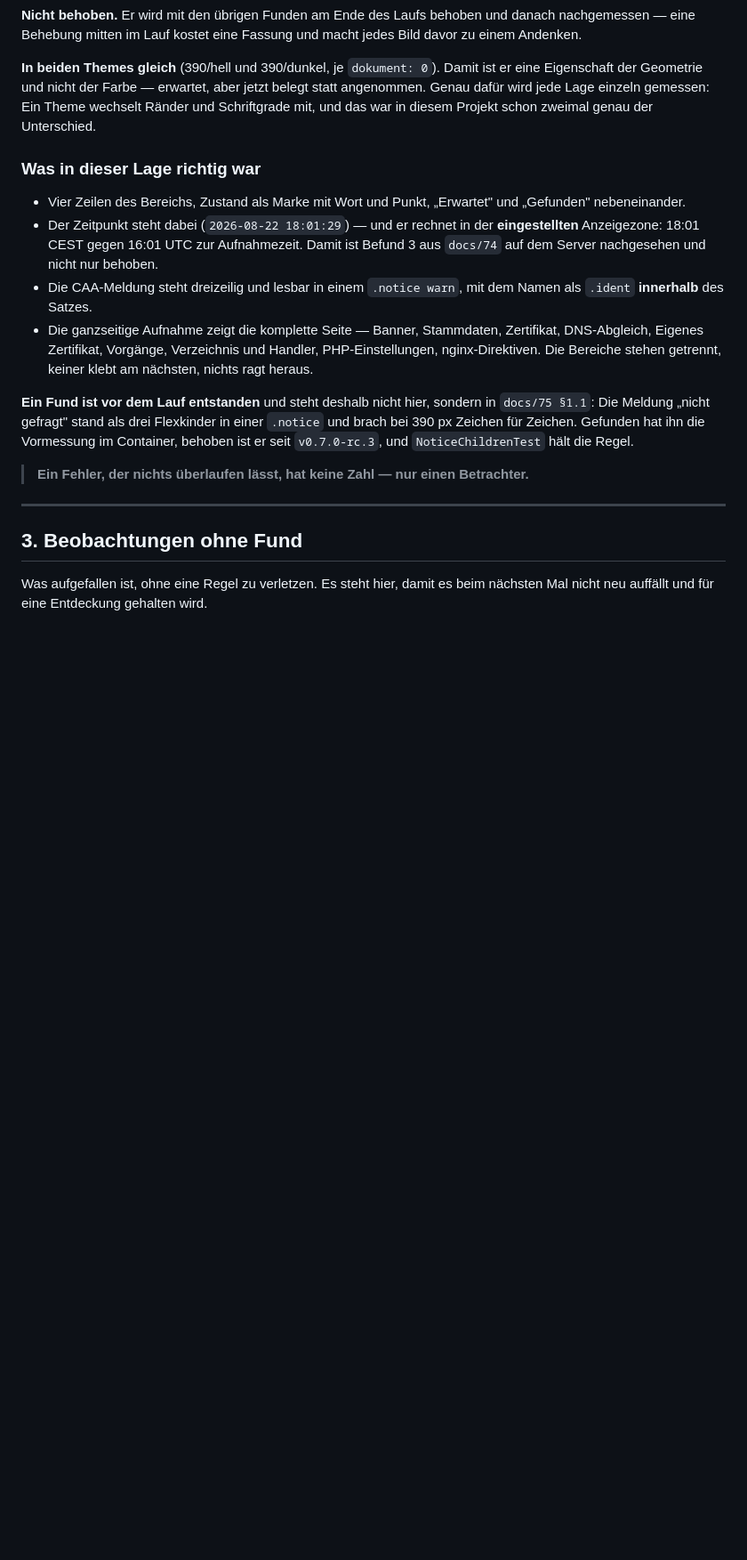
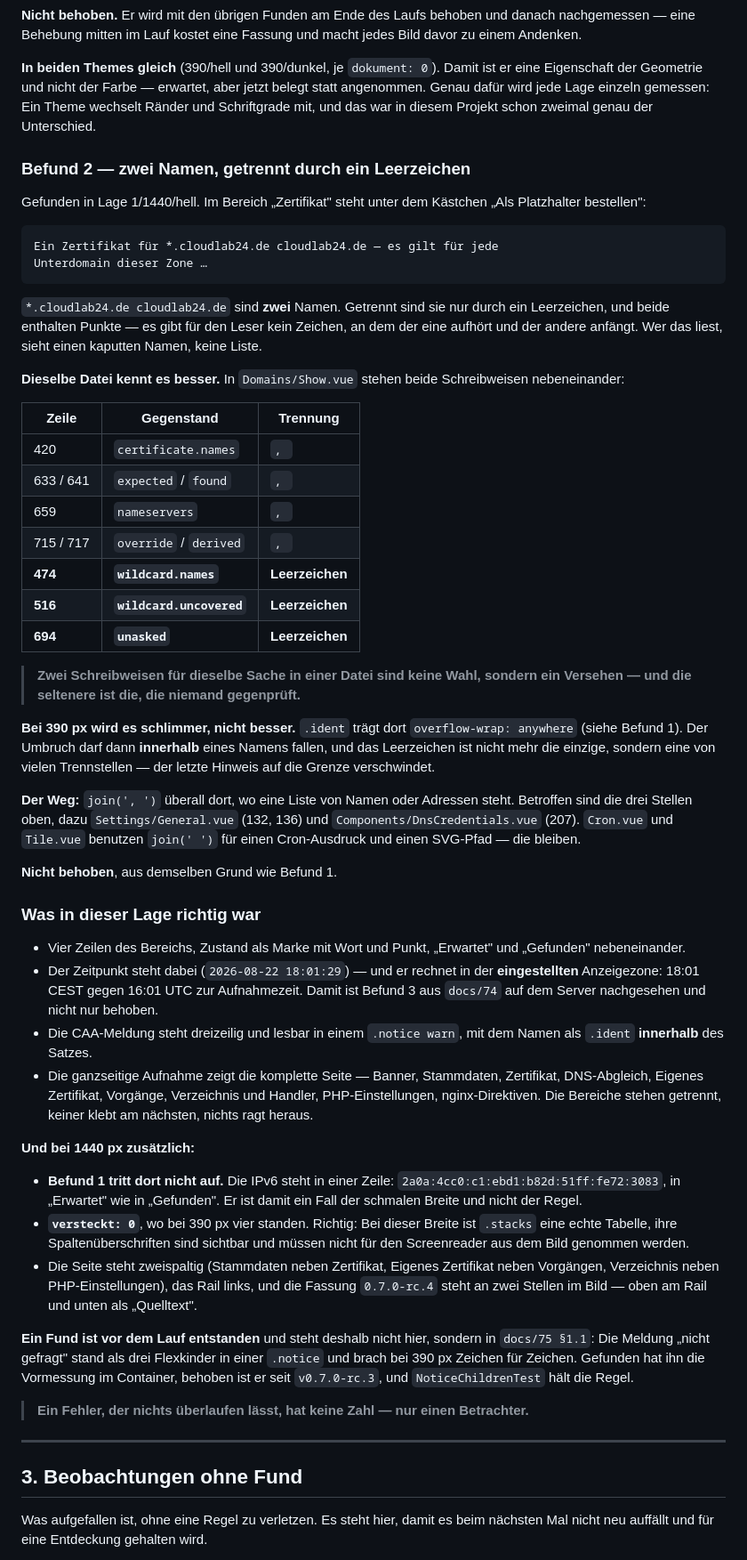
Before and after one commit to philf90/Server-Control-Panel, a Markdown page: docs/76-protokoll-bilderrunde-p7.md, the part around one of its changes. Shown at 89% size. Drawn GitHub-style; blank space fills up the shorter version.

Commit message:
Bilderrunde: Lage 1/1440/hell gemessen, Befund 2
stand 2026-08-21, breite 1440, dokument 0, Gegenprobe 200/200, versteckt 0 (bei
1440 ist .stacks eine echte Tabelle, die Spaltenueberschriften sind sichtbar).

Befund 2: Unter dem Kaestchen 'Als Platzhalter bestellen' steht
'*.cloudlab24.de cloudlab24.de' — zwei Namen, getrennt nur durch ein
Leerzeichen, beide mit Punkten darin. Es gibt kein Zeichen, an dem der eine
aufhoert und der andere anfaengt.

Dieselbe Datei kennt es besser: certificate.names, expected, found,
nameservers, override und derived stehen mit ', '; wildcard.names,
wildcard.uncovered und unasked mit einem Leerzeichen.

  Zwei Schreibweisen fuer dieselbe Sache in einer Datei sind keine Wahl,
  sondern ein Versehen — und die seltenere ist die, die niemand gegenprueft.

Bei 390 px wird es schlimmer: .ident traegt dort overflow-wrap: anywhere, der
Umbruch darf innerhalb eines Namens fallen, und das Leerzeichen ist nicht mehr
die einzige Trennstelle.

Nebenbei: Befund 1 tritt bei 1440 nicht auf, die IPv6 steht in einer Zeile. Er
ist ein Fall der schmalen Breite.

Und die Fuge unter dem Kaestchen ist auf dieser Seite gar nicht zu sehen: Der
Knopf steht unter v-if=(!certificate || alsPlatzhalter), diese Domain hat ein
Zertifikat und das Kaestchen ist leer. Der Zustand ist durch Ankreuzen
herstellbar und steht in §4.

Signed-off-by: Philipp <philipp@netzhost24.de>

````diff
--- a/docs/76-protokoll-bilderrunde-p7.md
+++ b/docs/76-protokoll-bilderrunde-p7.md
@@ -102,6 +103,49 @@ belegt statt angenommen. Genau dafür wird jede Lage einzeln gemessen: Ein Theme
 wechselt Ränder und Schriftgrade mit, und das war in diesem Projekt schon
 zweimal genau der Unterschied.
 
+### Befund 2 — zwei Namen, getrennt durch ein Leerzeichen
+
+Gefunden in Lage 1/1440/hell. Im Bereich „Zertifikat" steht unter dem Kästchen
+„Als Platzhalter bestellen":
+
+```
+Ein Zertifikat für *.cloudlab24.de cloudlab24.de — es gilt für jede
+Unterdomain dieser Zone …
+```
+
+`*.cloudlab24.de cloudlab24.de` sind **zwei** Namen. Getrennt sind sie nur durch
+ein Leerzeichen, und beide enthalten Punkte — es gibt für den Leser kein
+Zeichen, an dem der eine aufhört und der andere anfängt. Wer das liest, sieht
+einen kaputten Namen, keine Liste.
+
+**Dieselbe Datei kennt es besser.** In `Domains/Show.vue` stehen beide
+Schreibweisen nebeneinander:
+
+| Zeile | Gegenstand | Trennung |
+|---|---|---|
+| 420 | `certificate.names` | `, ` |
+| 633 / 641 | `expected` / `found` | `, ` |
+| 659 | `nameservers` | `, ` |
+| 715 / 717 | `override` / `derived` | `, ` |
+| **474** | **`wildcard.names`** | **Leerzeichen** |
+| **516** | **`wildcard.uncovered`** | **Leerzeichen** |
+| **694** | **`unasked`** | **Leerzeichen** |
+
+> **Zwei Schreibweisen für dieselbe Sache in einer Datei sind keine Wahl,
+> sondern ein Versehen — und die seltenere ist die, die niemand gegenprüft.**
+
+**Bei 390 px wird es schlimmer, nicht besser.** `.ident` trägt dort
+`overflow-wrap: anywhere` (siehe Befund 1). Der Umbruch darf dann **innerhalb**
+eines Namens fallen, und das Leerzeichen ist nicht mehr die einzige, sondern
+eine von vielen Trennstellen — der letzte Hinweis auf die Grenze verschwindet.
+
+**Der Weg:** `join(', ')` überall dort, wo eine Liste von Namen oder Adressen
+steht. Betroffen sind die drei Stellen oben, dazu `Settings/General.vue` (132,
+136) und `Components/DnsCredentials.vue` (207). `Cron.vue` und `Tile.vue`
+benutzen `join(' ')` für einen Cron-Ausdruck und einen SVG-Pfad — die bleiben.
+
+**Nicht behoben**, aus demselben Grund wie Befund 1.
+
 ### Was in dieser Lage richtig war
 
 - Vier Zeilen des Bereichs, Zustand als Marke mit Wort und Punkt, „Erwartet"
@@ -116,6 +160,19 @@ zweimal genau der Unterschied.
   Zertifikat, DNS-Abgleich, Eigenes Zertifikat, Vorgänge, Verzeichnis und
   Handler, PHP-Einstellungen, nginx-Direktiven. Die Bereiche stehen getrennt,
   keiner klebt am nächsten, nichts ragt heraus.
+
+**Und bei 1440 px zusätzlich:**
+
+- **Befund 1 tritt dort nicht auf.** Die IPv6 steht in einer Zeile:
+  `2a0a:4cc0:c1:ebd1:b82d:51ff:fe72:3083`, in „Erwartet" wie in „Gefunden". Er
+  ist damit ein Fall der schmalen Breite und nicht der Regel.
+- **`versteckt: 0`**, wo bei 390 px vier standen. Richtig: Bei dieser Breite ist
+  `.stacks` eine echte Tabelle, ihre Spaltenüberschriften sind sichtbar und
+  müssen nicht für den Screenreader aus dem Bild genommen werden.
+- Die Seite steht zweispaltig (Stammdaten neben Zertifikat, Eigenes Zertifikat
+  neben Vorgängen, Verzeichnis neben PHP-Einstellungen), das Rail links, und die
+  Fassung `0.7.0-rc.4` steht an zwei Stellen im Bild — oben am Rail und unten
+  als „Quelltext".
 
 **Ein Fund ist vor dem Lauf entstanden** und steht deshalb nicht hier, sondern
 in `docs/75 §1.1`: Die Meldung „nicht gefragt" stand als drei Flexkinder in
````
Also changed, not shown: other parts of docs/76-protokoll-bilderrunde-p7.md (+16 -10 lines).
